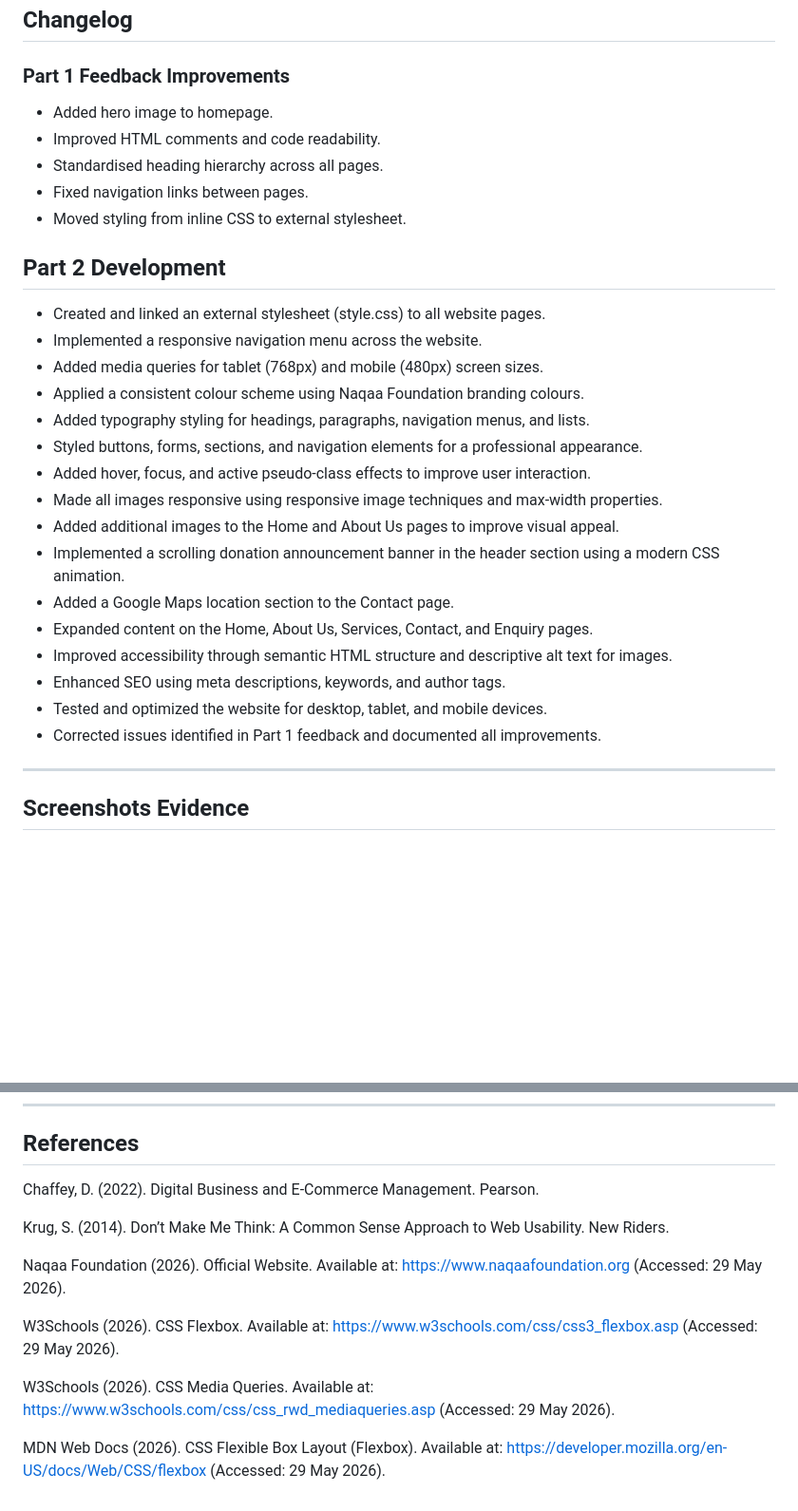
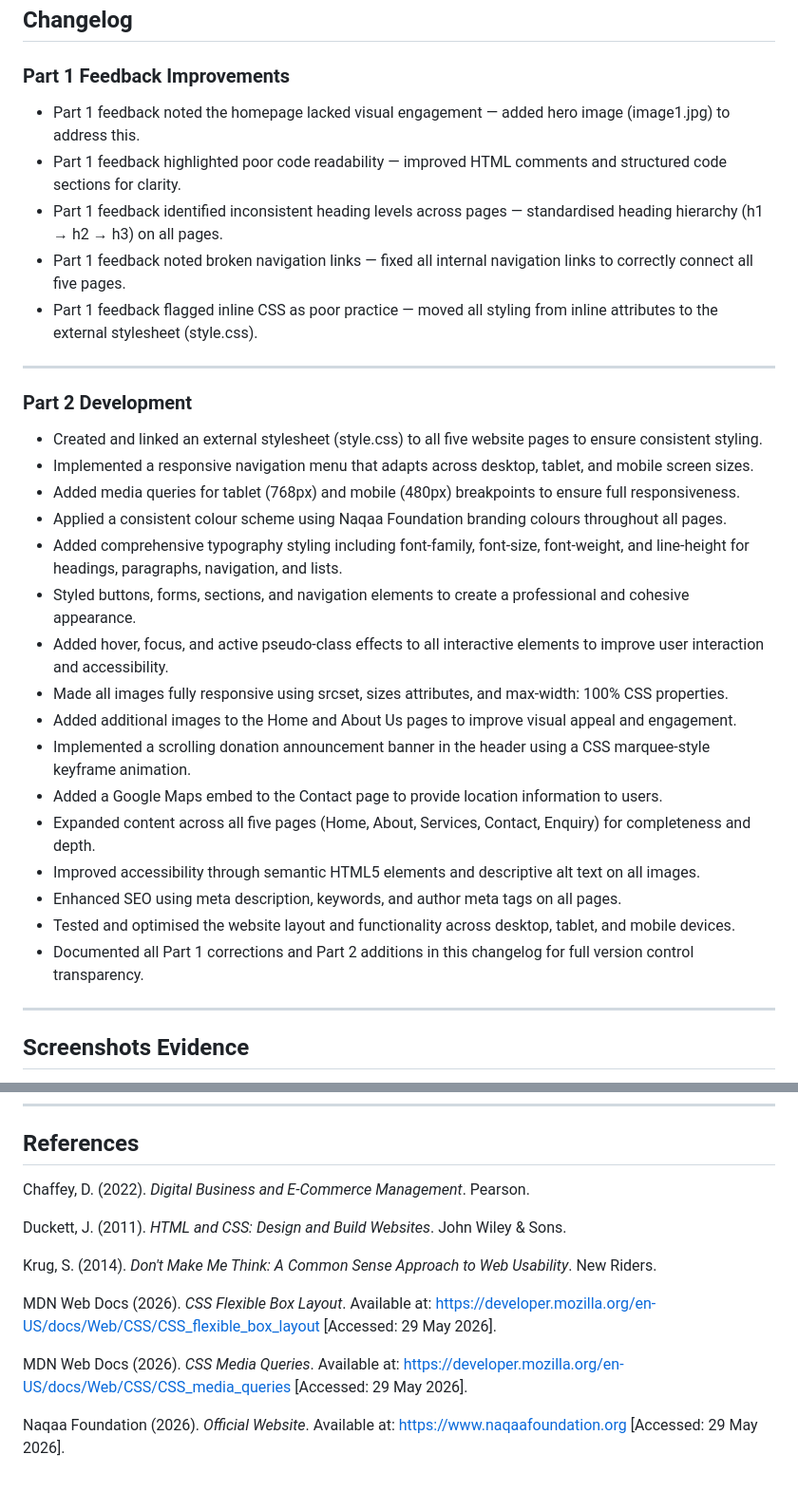
Before and after one commit to dalawhatumus/NAQAA_PROJECT, a Markdown page: README.md, 2 parts joined by grey strips. Shown at 95% size. Drawn GitHub-style; blank space fills up the shorter version.

Commit message:
Revise README with project structure and changelog updates
Updated project structure and changelog with detailed improvements from Part 1 and Part 2 feedback. Enhanced references with proper formatting.

```diff
--- a/README.md
+++ b/README.md
@@ -92,30 +91,32 @@ To run this project locally:
 ## Changelog
 
 ### Part 1 Feedback Improvements
-- Added hero image to homepage.
-- Improved HTML comments and code readability.
-- Standardised heading hierarchy across all pages.
-- Fixed navigation links between pages.
-- Moved styling from inline CSS to external stylesheet.
+- Part 1 feedback noted the homepage lacked visual engagement — added hero image (image1.jpg) to address this.
+- Part 1 feedback highlighted poor code readability — improved HTML comments and structured code sections for clarity.
+- Part 1 feedback identified inconsistent heading levels across pages — standardised heading hierarchy (h1 → h2 → h3) on all pages.
+- Part 1 feedback noted broken navigation links — fixed all internal navigation links to correctly connect all five pages.
+- Part 1 feedback flagged inline CSS as poor practice — moved all styling from inline attributes to the external stylesheet (style.css).
 
-## Part 2 Development
+---
 
-- Created and linked an external stylesheet (style.css) to all website pages.
-- Implemented a responsive navigation menu across the website.
-- Added media queries for tablet (768px) and mobile (480px) screen sizes.
-- Applied a consistent colour scheme using Naqaa Foundation branding colours.
-- Added typography styling for headings, paragraphs, navigation menus, and lists.
-- Styled buttons, forms, sections, and navigation elements for a professional appearance.
-- Added hover, focus, and active pseudo-class effects to improve user interaction.
-- Made all images responsive using responsive image techniques and max-width properties.
-- Added additional images to the Home and About Us pages to improve visual appeal.
-- Implemented a scrolling donation announcement banner in the header section using a modern CSS animation.
-- Added a Google Maps location section to the Contact page.
-- Expanded content on the Home, About Us, Services, Contact, and Enquiry pages.
-- Improved accessibility through semantic HTML structure and descriptive alt text for images.
-- Enhanced SEO using meta descriptions, keywords, and author tags.
-- Tested and optimized the website for desktop, tablet, and mobile devices.
-- Corrected issues identified in Part 1 feedback and documented all improvements.
+### Part 2 Development
+- Created and linked an external stylesheet (style.css) to all five website pages to ensure consistent styling.
+- Implemented a responsive navigation menu that adapts across desktop, tablet, and mobile screen sizes.
+- Added media queries for tablet (768px) and mobile (480px) breakpoints to ensure full responsiveness.
+- Applied a consistent colour scheme using Naqaa Foundation branding colours throughout all pages.
+- Added comprehensive typography styling including font-family, font-size, font-weight, and line-height for headings, paragraphs, navigation, and lists.
+- Styled buttons, forms, sections, and navigation elements to create a professional and cohesive appearance.
+- Added hover, focus, and active pseudo-class effects to all interactive elements to improve user interaction and accessibility.
+- Made all images fully responsive using srcset, sizes attributes, and max-width: 100% CSS properties.
+- Added additional images to the Home and About Us pages to improve visual appeal and engagement.
+- Implemented a scrolling donation announcement banner in the header using a CSS marquee-style keyframe animation.
+- Added a Google Maps embed to the Contact page to provide location information to users.
+- Expanded content across all five pages (Home, About, Services, Contact, Enquiry) for completeness and depth.
+- Improved accessibility through semantic HTML5 elements and descriptive alt text on all images.
+- Enhanced SEO using meta description, keywords, and author meta tags on all pages.
+- Tested and optimised the website layout and functionality across desktop, tablet, and mobile devices.
+- Documented all Part 1 corrections and Part 2 additions in this changelog for full version control transparency.
+
 ---
 
 ## Screenshots Evidence
@@ -134,14 +135,14 @@ To run this project locally:
 
 ## References
 
-Chaffey, D. (2022). Digital Business and E-Commerce Management. Pearson.
+Chaffey, D. (2022). *Digital Business and E-Commerce Management*. Pearson.
 
-Krug, S. (2014). Don’t Make Me Think: A Common Sense Approach to Web Usability. New Riders.
+Duckett, J. (2011). *HTML and CSS: Design and Build Websites*. John Wiley & Sons.
 
-Naqaa Foundation (2026). Official Website. Available at: https://www.naqaafoundation.org (Accessed: 29 May 2026).
+Krug, S. (2014). *Don't Make Me Think: A Common Sense Approach to Web Usability*. New Riders.
 
-W3Schools (2026). CSS Flexbox. Available at: https://www.w3schools.com/css/css3_flexbox.asp (Accessed: 29 May 2026).
+MDN Web Docs (2026). *CSS Flexible Box Layout*. Available at: https://developer.mozilla.org/en-US/docs/Web/CSS/CSS_flexible_box_layout [Accessed: 29 May 2026].
 
-W3Schools (2026). CSS Media Queries. Available at: https://www.w3schools.com/css/css_rwd_mediaqueries.asp (Accessed: 29 May 2026).
+MDN Web Docs (2026). *CSS Media Queries*. Available at: https://developer.mozilla.org/en-US/docs/Web/CSS/CSS_media_queries [Accessed: 29 May 2026].
 
-MDN Web Docs (2026). CSS Flexible Box Layout (Flexbox). Available at: https://developer.mozilla.org/en-US/docs/Web/CSS/flexbox (Accessed: 29 May 2026).
+Naqaa Foundation (2026). *Official Website*. Available at: https://www.naqaafoundation.org [Accessed: 29 May 2026].
```
Also changed, not shown: other parts of README.md (+0 -1 lines).
